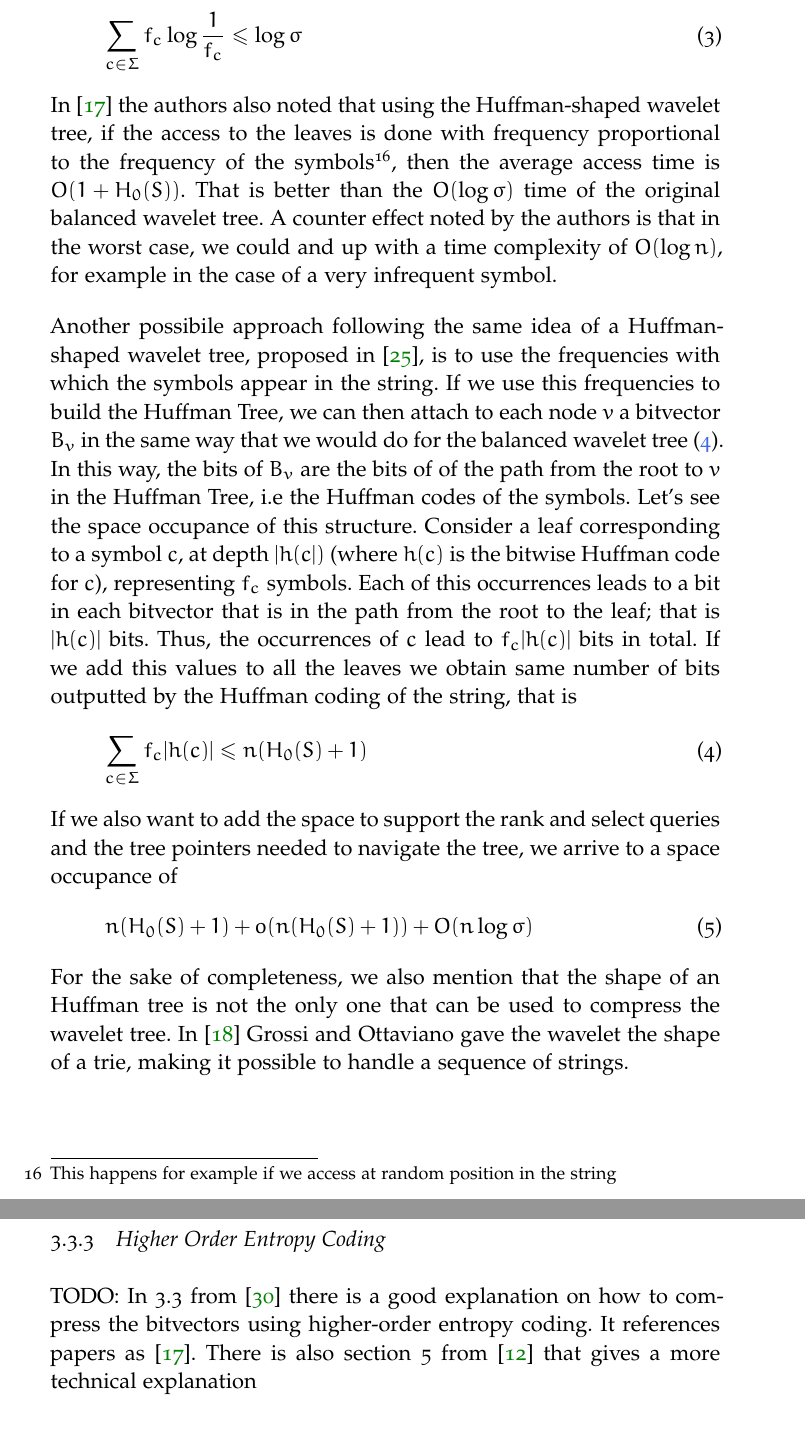
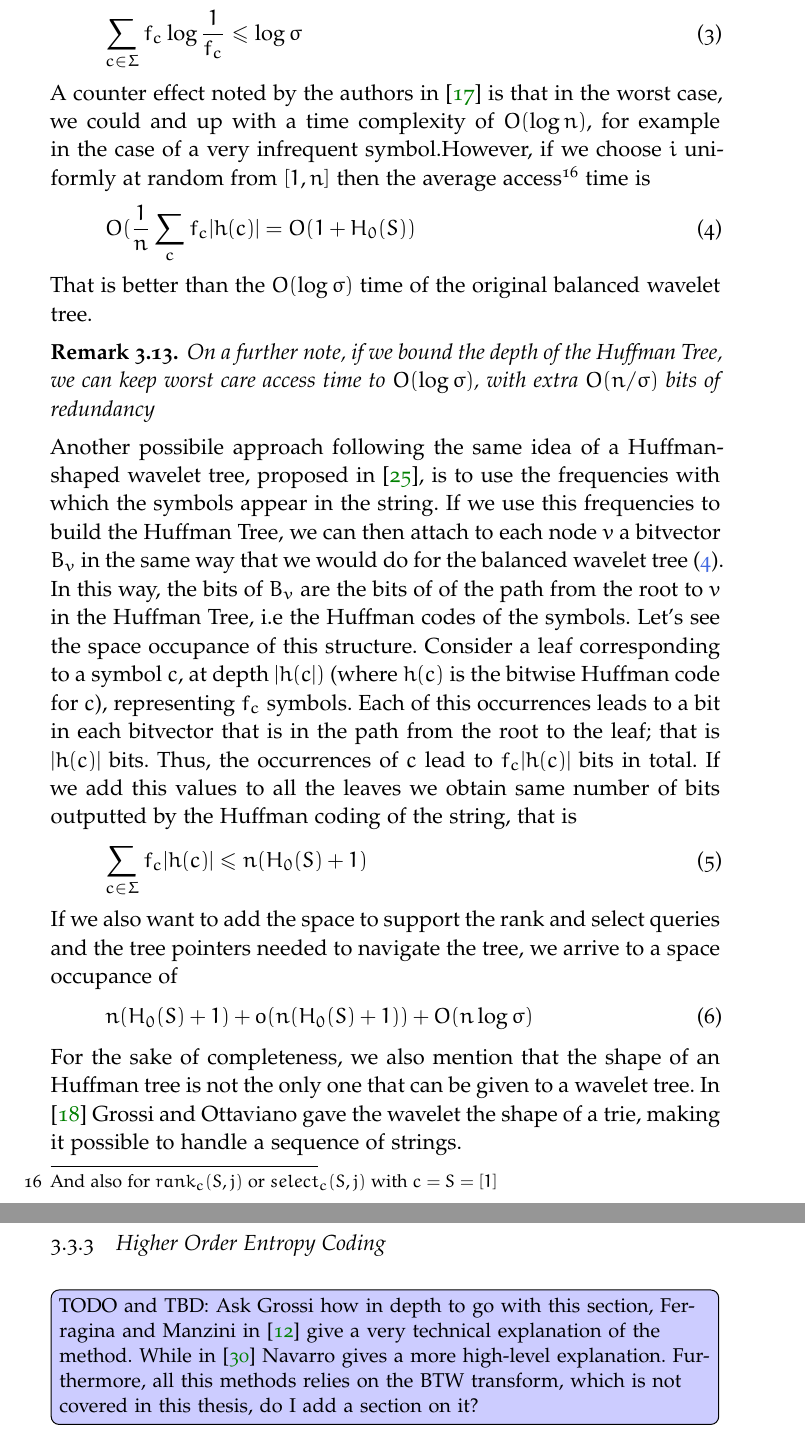
Before and after one commit to lukefleed/bachelor-thesis, a LaTeX thesis (TeX/main.tex, which reads TeX/Chapters/Chapter3/sections/compressed_WT.tex): two parts of pages 44 and 45 of 50, joined at a grey line, cut so that both start at the same text. Compiled offline with pdfLaTeX; a missing font is replaced by an installed copy or a similar font.

Commit message:
refinement on the huffman shaped wt

```diff
--- a/TeX/Chapters/Chapter3/sections/compressed_WT.tex
+++ b/TeX/Chapters/Chapter3/sections/compressed_WT.tex
@@ -20,7 +20,15 @@ Since working in practice with compressed bitvectors can be less efficient then
 \begin{equation}
     \sum_{c \in \Sigma} f_c \log \frac{1}{f_c} \leq \log \sigma
 \end{equation}
-In \cite{grossi2004indexing} the authors also noted that using the Huffman-shaped wavelet tree, if the access to the leaves is done with frequency proportional to the frequency of the symbols\footnote{This happens for example if we access at random position in the string}, then the average access time is $O(1 + H_0(S))$. That is better than the $O(\log \sigma)$ time of the original balanced wavelet tree. A counter effect noted by the authors is that in the worst case, we could and up with a time complexity of $O(\log n)$, for example in the case of a very infrequent symbol. \vspace{0.4cm}
+A counter effect noted by the authors in \cite{grossi2004indexing} is that in the worst case, we could and up with a time complexity of $O(\log n)$, for example in the case of a very infrequent symbol.However, if we choose $i$ uniformly at random from $[1, n]$ then the average access\footnote{And also for $rank_c(S,j)$ or $select_c(S,j)$ with $c = S=[1]$} time is
+\begin{equation}
+    O(\frac{1}{n} \sum_c f_c |h(c)| = O(1 + H_0(S))
+\end{equation}
+That is better than the $O(\log \sigma)$ time of the original balanced wavelet tree.
+
+\begin{remark}
+    On a further note, if we bound the depth of the Huffman Tree, we can keep worst care access time to $O(\log \sigma)$, with extra $O(n/\sigma)$ bits of redundancy
+\end{remark}
 
 \noindent Another possibile approach following the same idea of a Huffman-shaped wavelet tree, proposed in \cite{makinen2004new}, is to use the frequencies with which the symbols appear in the string. If we use this frequencies to build the Huffman Tree, we can then attach to each node $v$ a bitvector $B_v$ in the same way that we would do for the balanced wavelet tree (\ref{alg:build_wt}). In this way, the bits of $B_v$ are the bits of of the path from the root to $v$ in the Huffman Tree, i.e the Huffman codes of the symbols. Let's see the space occupance of this structure. Consider a leaf corresponding to a symbol $c$, at depth $|h(c|)$ (where $h(c)$ is the bitwise Huffman code for $c$), representing $f_c$ symbols. Each of this occurrences leads to a bit in each bitvector that is in the path from the root to the leaf; that is $|h(c)|$ bits. Thus, the occurrences of $c$ lead to $f_c |h(c)|$ bits in total. If we add this values to all the leaves we obtain same number of bits outputted by the Huffman coding of the string, that is
 \begin{equation}
@@ -30,7 +38,8 @@ If we also want to add the space to support the rank and select queries and the
 \begin{equation}
     n(H_0(S) + 1) + o(n(H_0(S) + 1)) + O(n \log \sigma)
 \end{equation}
-For the sake of completeness, we also mention that the shape of an Huffman tree is not the only one that can be used to compress the wavelet tree. In \cite{grossi2012wavelet} Grossi and Ottaviano gave the wavelet the shape of a trie, making it possible to handle a sequence of strings.
+For the sake of completeness, we also mention that the shape of an Huffman tree is not the only one that can be given to a wavelet tree. In \cite{grossi2012wavelet} Grossi and Ottaviano gave the wavelet the shape of a trie, making it possible to handle a sequence of strings.
 
 \subsection{Higher Order Entropy Coding}
-TODO: In 3.3 from \cite{WTForALL} there is a good explanation on how to compress the bitvectors using higher-order entropy coding. It references papers as \cite{grossi2004indexing}. There is also section 5 from \cite{TheMyriadVirtuesWT} that gives a more technical explanation
+
+\todo[inline, color=blue!20]{TODO and TBD: Ask Grossi how in depth to go with this section, Ferragina and Manzini in \cite{TheMyriadVirtuesWT} give a very technical explanation of the method. While in \cite{WTForALL} Navarro gives a more high-level explanation. Furthermore, all this methods relies on the BTW transform, which is not covered in this thesis, do I add a section on it?}
```
Also changed, not shown: TeX/Chapters/Chapter3/sections/bitvectors.tex (+2 -2 lines).
